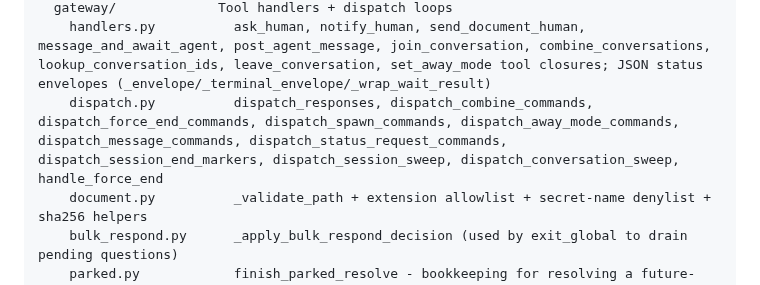
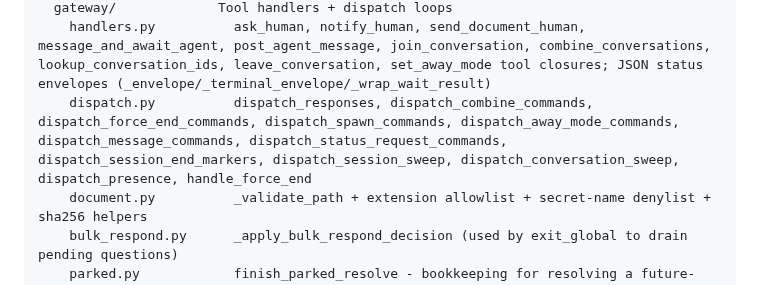
Before and after one commit to johnjanthony/Switchboard, a Markdown page: CLAUDE.md, the part around the change. Rendered like a GitHub page.

Commit message:
CLAUDE.md and spec: dispatch_presence in the layout; chunk 1 landed

```diff
--- a/CLAUDE.md
+++ b/CLAUDE.md
@@ -48,7 +48,7 @@ server/
   build_info.py        Running-service identity for /healthz (start time, server/ source fingerprint, git HEAD); the smoke harness keeps a pinned copy of the fingerprint
   gateway/             Tool handlers + dispatch loops
     handlers.py          ask_human, notify_human, send_document_human, message_and_await_agent, post_agent_message, join_conversation, combine_conversations, lookup_conversation_ids, leave_conversation, set_away_mode tool closures; JSON status envelopes (_envelope/_terminal_envelope/_wrap_wait_result)
-    dispatch.py          dispatch_responses, dispatch_combine_commands, dispatch_force_end_commands, dispatch_spawn_commands, dispatch_away_mode_commands, dispatch_message_commands, dispatch_status_request_commands, dispatch_session_end_markers, dispatch_session_sweep, dispatch_conversation_sweep, handle_force_end
+    dispatch.py          dispatch_responses, dispatch_combine_commands, dispatch_force_end_commands, dispatch_spawn_commands, dispatch_away_mode_commands, dispatch_message_commands, dispatch_status_request_commands, dispatch_session_end_markers, dispatch_session_sweep, dispatch_conversation_sweep, dispatch_presence, handle_force_end
     document.py          _validate_path + extension allowlist + secret-name denylist + sha256 helpers
     bulk_respond.py      _apply_bulk_respond_decision (used by exit_global to drain pending questions)
     parked.py            finish_parked_resolve - bookkeeping for resolving a future-less parked pending (record cleanup + session notices)
```
Also changed, not shown: 1 other file.
